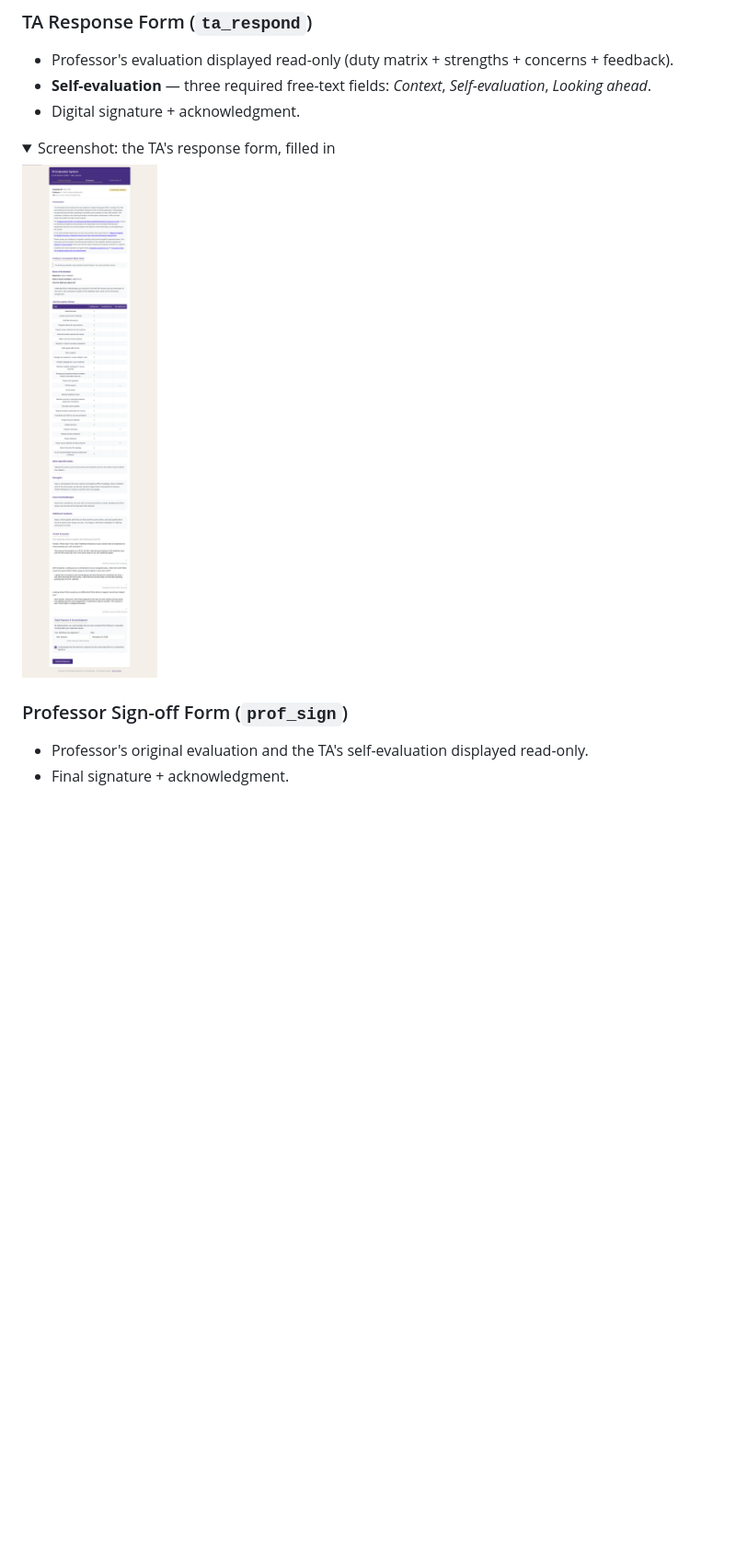
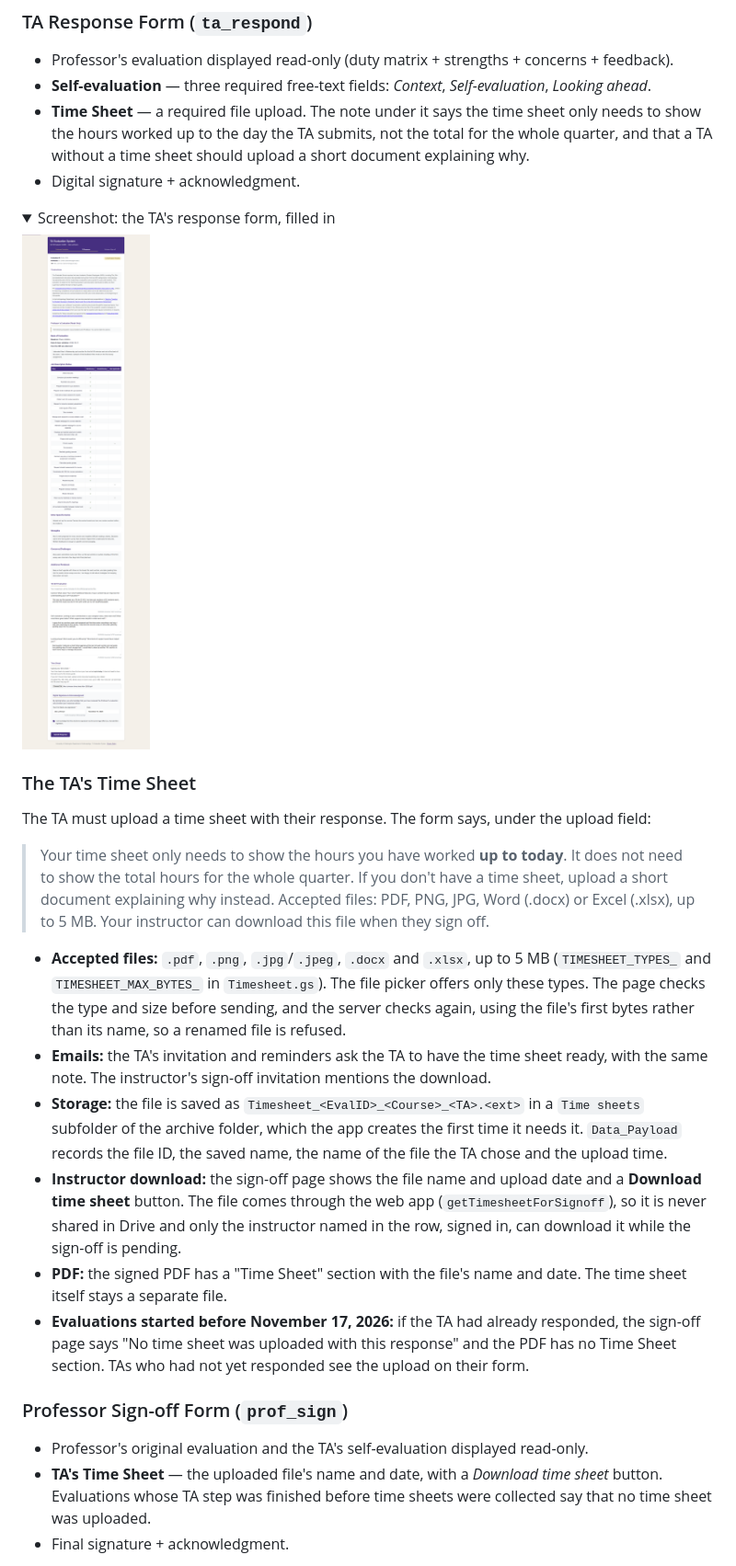
Before and after one commit to benmarwick/uw-anthro-web-helpers, a Markdown page: ta-evaluation-workflow/README.md, the part around one of its changes. Shown at 92% size. Rendered like a GitHub page; pictures changed too: ta-evaluation-workflow/screenshots/2-ta-response.png; folded sections open; blank space fills up the shorter version.

```diff
--- a/ta-evaluation-workflow/README.md
+++ b/ta-evaluation-workflow/README.md
@@ -339,6 +346,7 @@ The screenshots below come from one test evaluation run through all three steps
 ### TA Response Form (`ta_respond`)
 - Professor's evaluation displayed read-only (duty matrix + strengths + concerns + feedback).
 - **Self-evaluation** — three required free-text fields: *Context*, *Self-evaluation*, *Looking ahead*.
+- **Time Sheet** — a required file upload. The note under it says the time sheet only needs to show the hours worked up to the day the TA submits, not the total for the whole quarter, and that a TA without a time sheet should upload a short document explaining why.
 - Digital signature + acknowledgment.
 
 <details>
@@ -348,8 +356,23 @@ The screenshots below come from one test evaluation run through all three steps
 
 </details>
 
+### The TA's Time Sheet
+The TA must upload a time sheet with their response. The form says, under the upload field:
+
+> Your time sheet only needs to show the hours you have worked **up to today**. It does not need to show the total hours for the whole quarter.
+> If you don't have a time sheet, upload a short document explaining why instead.
+> Accepted files: PDF, PNG, JPG, Word (.docx) or Excel (.xlsx), up to 5 MB. Your instructor can download this file when they sign off.
+
+- **Accepted files:** `.pdf`, `.png`, `.jpg`/`.jpeg`, `.docx` and `.xlsx`, up to 5 MB (`TIMESHEET_TYPES_` and `TIMESHEET_MAX_BYTES_` in `Timesheet.gs`). The file picker offers only these types. The page checks the type and size before sending, and the server checks again, using the file's first bytes rather than its name, so a renamed file is refused.
+- **Emails:** the TA's invitation and reminders ask the TA to have the time sheet ready, with the same note. The instructor's sign-off invitation mentions the download.
+- **Storage:** the file is saved as `Timesheet_<EvalID>_<Course>_<TA>.<ext>` in a `Time sheets` subfolder of the archive folder, which the app creates the first time it needs it. `Data_Payload` records the file ID, the saved name, the name of the file the TA chose and the upload time.
+- **Instructor download:** the sign-off page shows the file name and upload date and a **Download time sheet** button. The file comes through the web app (`getTimesheetForSignoff`), so it is never shared in Drive and only the instructor named in the row, signed in, can download it while the sign-off is pending.
+- **PDF:** the signed PDF has a "Time Sheet" section with the file's name and date. The time sheet itself stays a separate file.
+- **Evaluations started before November 17, 2026:** if the TA had already responded, the sign-off page says "No time sheet was uploaded with this response" and the PDF has no Time Sheet section. TAs who had not yet responded see the upload on their form.
+
 ### Professor Sign-off Form (`prof_sign`)
 - Professor's original evaluation and the TA's self-evaluation displayed read-only.
+- **TA's Time Sheet** — the uploaded file's name and date, with a *Download time sheet* button. Evaluations whose TA step was finished before time sheets were collected say that no time sheet was uploaded.
 - Final signature + acknowledgment.
 
 <details>
```
Also changed, not shown: other parts of ta-evaluation-workflow/README.md (+37 -17 lines), ta-evaluation-workflow/screenshots/3-instructor-signoff.png, 5 other files.
